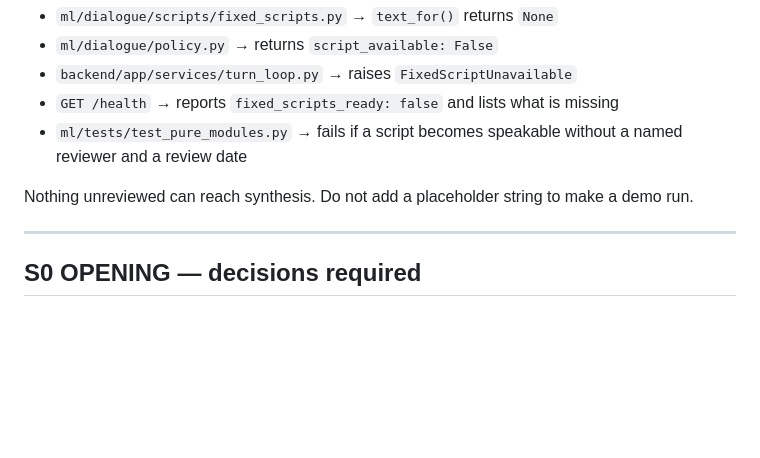
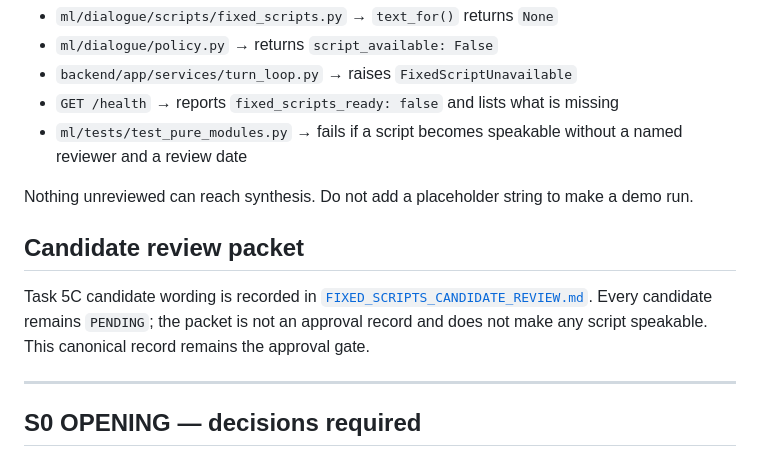
Before and after one commit to advay-sinha/SAHAY-AI, a Markdown page: docs/dialogue/FIXED_SCRIPTS_REVIEW.md, the part around the change. Drawn GitHub-style; blank space fills up the shorter version.

```diff
--- a/docs/dialogue/FIXED_SCRIPTS_REVIEW.md
+++ b/docs/dialogue/FIXED_SCRIPTS_REVIEW.md
@@ -25,6 +25,14 @@ Until a record is marked `APPROVED` with a named reviewer and a review date:
 
 Nothing unreviewed can reach synthesis. Do not add a placeholder string to make
 a demo run.
+
+## Candidate review packet
+
+Task 5C candidate wording is recorded in
+[`FIXED_SCRIPTS_CANDIDATE_REVIEW.md`](FIXED_SCRIPTS_CANDIDATE_REVIEW.md).
+Every candidate remains `PENDING`; the packet is not an approval record and
+does not make any script speakable. This canonical record remains the approval
+gate.
 
 ---
 
```
Also changed, not shown: docs/dialogue/FIXED_SCRIPTS_CANDIDATE_REVIEW.md (added, +388 -0 lines).
